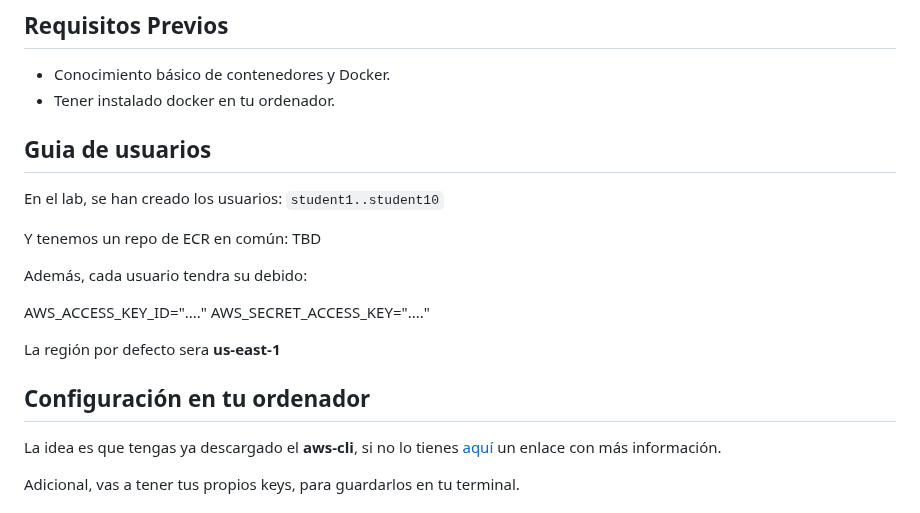
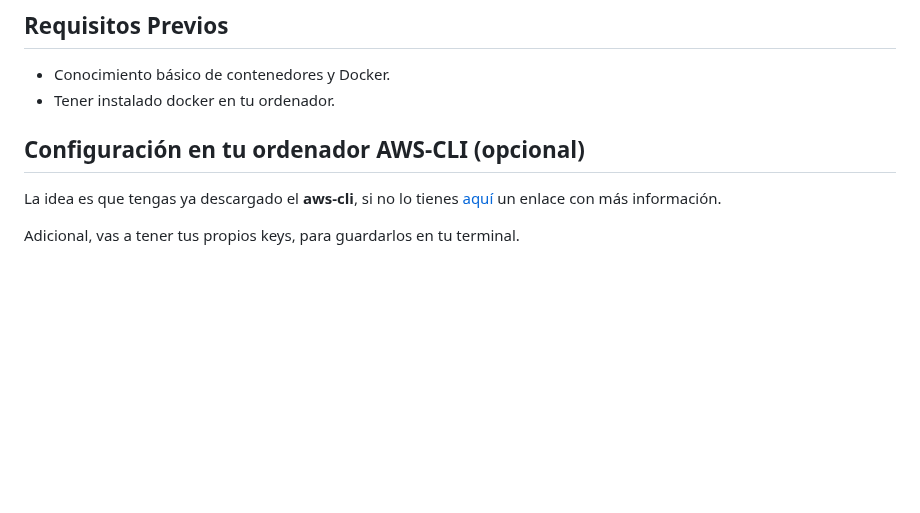
Before and after one commit to xjohnyknox/curso-k8s-nttdata, a Markdown page: README.md, the part around one of its changes. GitHub-like rendering; blank space fills up the shorter version.

```diff
--- a/README.md
+++ b/README.md
@@ -82,21 +78,8 @@ En este curso de 5 días, exploraremos los fundamentos de Kubernetes y cómo usa
 - Conocimiento básico de contenedores y Docker.
 - Tener instalado docker en tu ordenador.
 
-## Guia de usuarios
 
-En el lab, se han creado los usuarios:
-`student1..student10`
-
-Y tenemos un repo de ECR en común: TBD
-
-Además, cada usuario tendra su debido:
-
-AWS_ACCESS_KEY_ID="...."
-AWS_SECRET_ACCESS_KEY="...."
-
-La región por defecto sera **us-east-1**
-
-## Configuración en tu ordenador
+## Configuración en tu ordenador AWS-CLI (opcional)
 
 La idea es que tengas ya descargado el **aws-cli**, si no lo tienes [aquí](https://docs.aws.amazon.com/es_es/cli/latest/userguide/getting-started-install.html#getting-started-install-instructions) un enlace con más información.
 
```
Also changed, not shown: other parts of README.md (+9 -13 lines).
